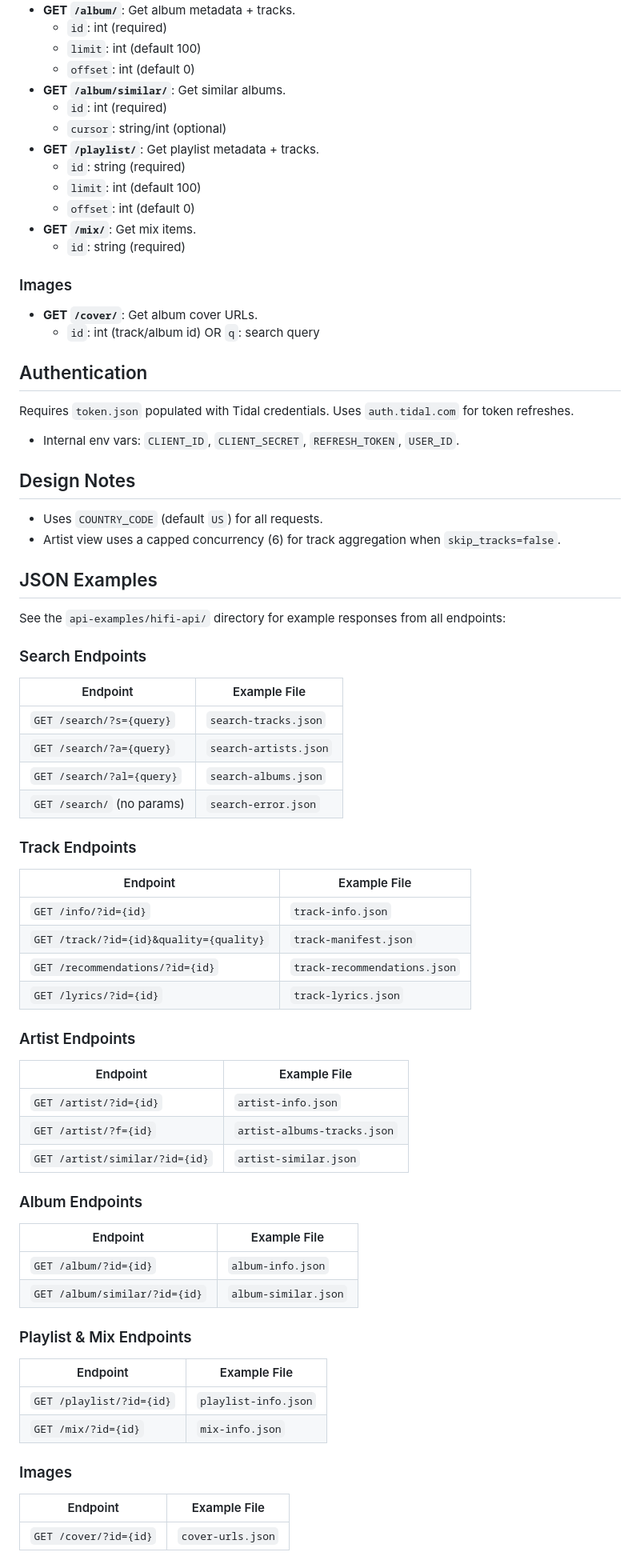
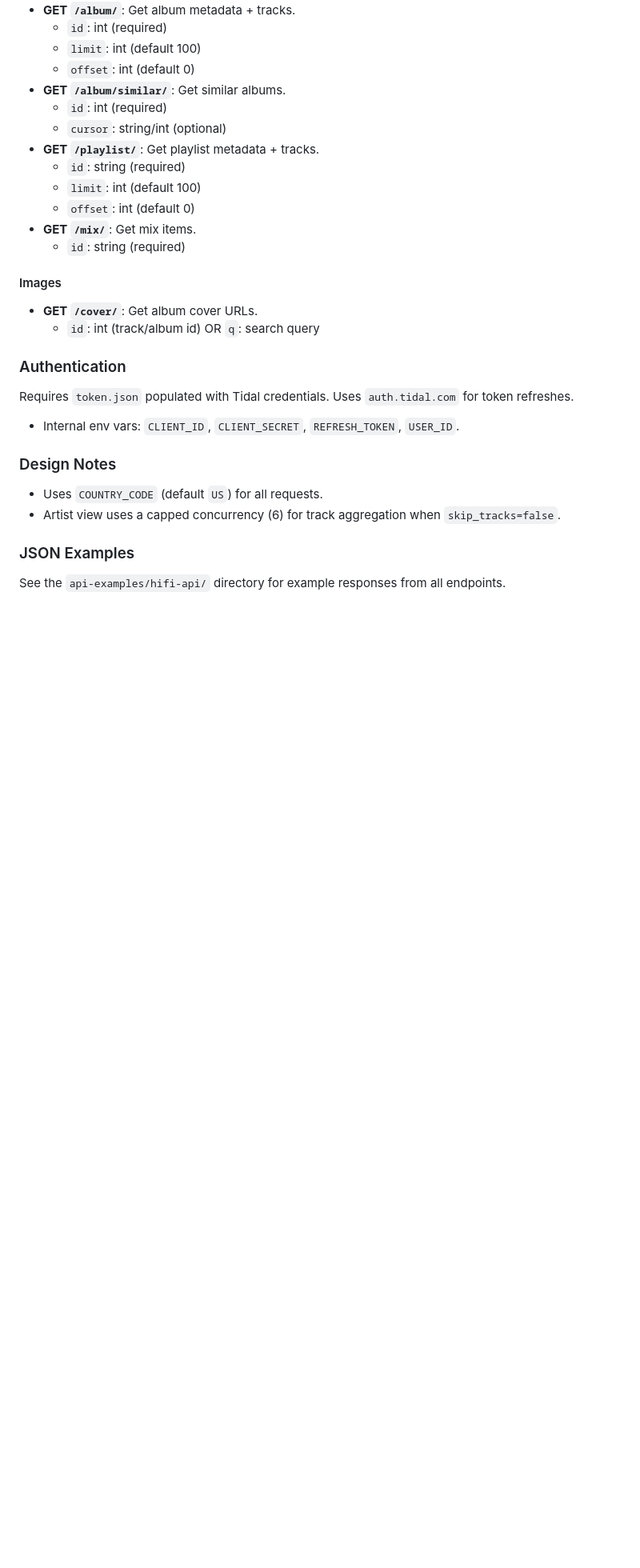
Before and after one commit to cesargomez89/navidrums, a Markdown page: AGENTS.md, the part around one of its changes. Shown at 80% size. Drawn GitHub-style; blank space fills up the shorter version.

Commit message:
chore: update agents.md

```diff
--- a/AGENTS.md
+++ b/AGENTS.md
@@ -108,57 +255,17 @@ Override via `PROVIDER_URL` environment variable.
 - **GET `/mix/`**: Get mix items.
   - `id`: string (required)
 
-### Images
+#### Images
 - **GET `/cover/`**: Get album cover URLs.
   - `id`: int (track/album id) OR `q`: search query
 
-## Authentication
+### Authentication
 Requires `token.json` populated with Tidal credentials. Uses `auth.tidal.com` for token refreshes.
 - Internal env vars: `CLIENT_ID`, `CLIENT_SECRET`, `REFRESH_TOKEN`, `USER_ID`.
 
-## Design Notes
+### Design Notes
 - Uses `COUNTRY_CODE` (default `US`) for all requests.
 - Artist view uses a capped concurrency (6) for track aggregation when `skip_tracks=false`.
 
-## JSON Examples
-See the `api-examples/hifi-api/` directory for example responses from all endpoints:
-
-### Search Endpoints
-| Endpoint | Example File |
-|----------|--------------|
-| `GET /search/?s={query}` | `search-tracks.json` |
-| `GET /search/?a={query}` | `search-artists.json` |
-| `GET /search/?al={query}` | `search-albums.json` |
-| `GET /search/` (no params) | `search-error.json` |
-
-### Track Endpoints
-| Endpoint | Example File |
-|----------|--------------|
-| `GET /info/?id={id}` | `track-info.json` |
-| `GET /track/?id={id}&quality={quality}` | `track-manifest.json` |
-| `GET /recommendations/?id={id}` | `track-recommendations.json` |
-| `GET /lyrics/?id={id}` | `track-lyrics.json` |
-
-### Artist Endpoints
-| Endpoint | Example File |
-|----------|--------------|
-| `GET /artist/?id={id}` | `artist-info.json` |
-| `GET /artist/?f={id}` | `artist-albums-tracks.json` |
-| `GET /artist/similar/?id={id}` | `artist-similar.json` |
-
-### Album Endpoints
-| Endpoint | Example File |
-|----------|--------------|
-| `GET /album/?id={id}` | `album-info.json` |
-| `GET /album/similar/?id={id}` | `album-similar.json` |
-
-### Playlist & Mix Endpoints
-| Endpoint | Example File |
-|----------|--------------|
-| `GET /playlist/?id={id}` | `playlist-info.json` |
-| `GET /mix/?id={id}` | `mix-info.json` |
-
-### Images
-| Endpoint | Example File |
-|----------|--------------|
-| `GET /cover/?id={id}` | `cover-urls.json` |
+### JSON Examples
+See the `api-examples/hifi-api/` directory for example responses from all endpoints.
```
Also changed, not shown: other parts of AGENTS.md (+164 -17 lines).
